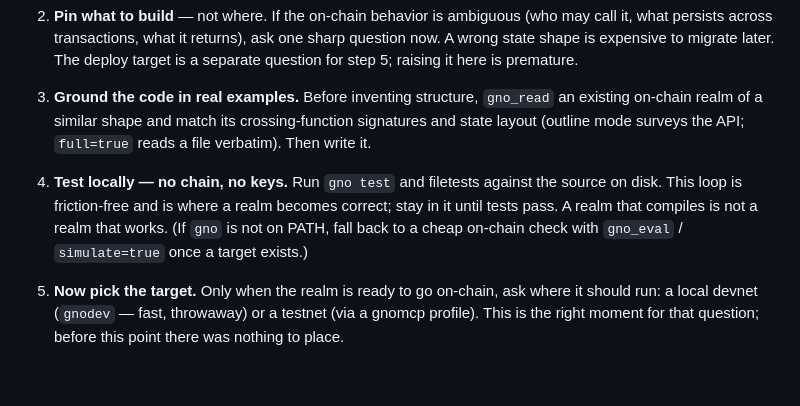
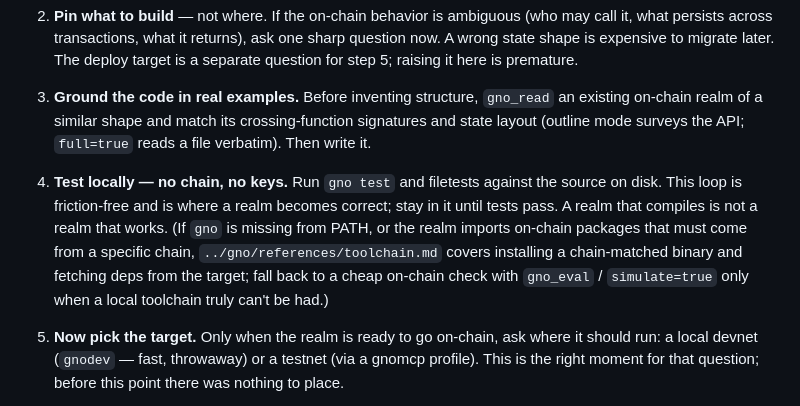
Before and after one commit to gnoverse/gno-mcp, a Markdown page: skills/gno-build/SKILL.md, the part around the change. Drawn GitHub-style; blank space fills up the shorter version.

Commit message:
fix(skills): post-merge coherence — route toolchain cases to toolchain.md
Two collisions between the playground merge and the toolchain reference:
build.md's standalone-trap table offered `gno mod download` as the escape
from single-package mode, but released gno versions reject mod download
itself in a bare directory (same pattern error) — the caveat now says to
add the workspace marker first and points at toolchain.md for
chain-targeted work. gno-build's step 4 sent missing-gno cases straight
to on-chain fallbacks; it now routes to toolchain.md (chain-matched
install, deps from the target) with gno_eval/simulate demoted to last
resort.

🤖 Generated with [Claude Code](https://claude.com/claude-code)

Co-Authored-By: Claude <noreply@anthropic.com>

```diff
--- a/skills/gno-build/SKILL.md
+++ b/skills/gno-build/SKILL.md
@@ -15,7 +15,7 @@ The shape of the work is: **author and test locally first, decide where it runs
 
 3. **Ground the code in real examples.** Before inventing structure, `gno_read` an existing on-chain realm of a similar shape and match its crossing-function signatures and state layout (outline mode surveys the API; `full=true` reads a file verbatim). Then write it.
 
-4. **Test locally — no chain, no keys.** Run `gno test` and filetests against the source on disk. This loop is friction-free and is where a realm becomes correct; stay in it until tests pass. A realm that compiles is not a realm that works. (If `gno` is not on PATH, fall back to a cheap on-chain check with `gno_eval` / `simulate=true` once a target exists.)
+4. **Test locally — no chain, no keys.** Run `gno test` and filetests against the source on disk. This loop is friction-free and is where a realm becomes correct; stay in it until tests pass. A realm that compiles is not a realm that works. (If `gno` is missing from PATH, or the realm imports on-chain packages that must come from a specific chain, `../gno/references/toolchain.md` covers installing a chain-matched binary and fetching deps from the target; fall back to a cheap on-chain check with `gno_eval` / `simulate=true` only when a local toolchain truly can't be had.)
 
 5. **Now pick the target.** Only when the realm is ready to go on-chain, ask where it should run: a local devnet (`gnodev` — fast, throwaway) or a testnet (via a gnomcp profile). This is the right moment for that question; before this point there was nothing to place.
 
```
Also changed, not shown: 1 other file.
